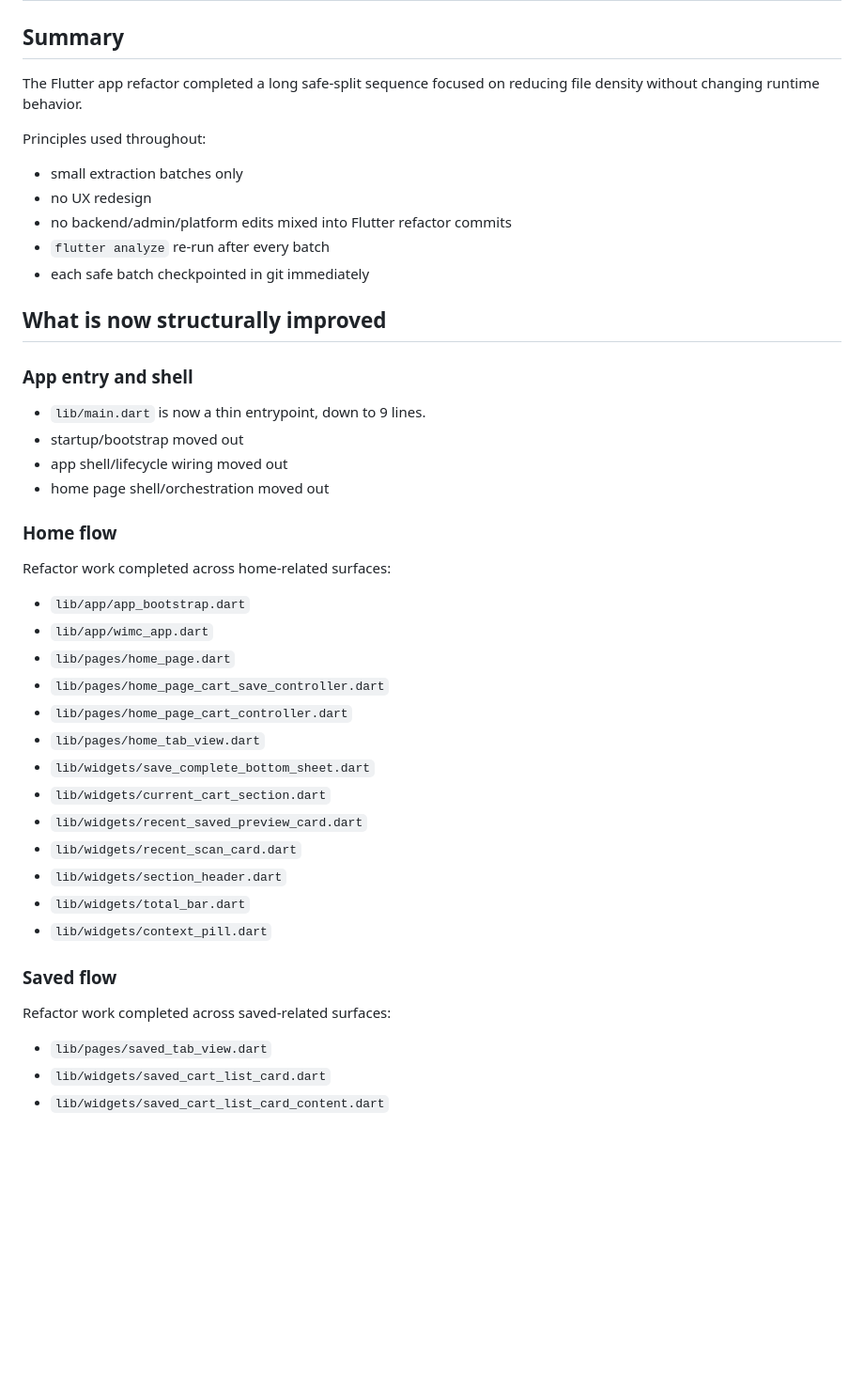
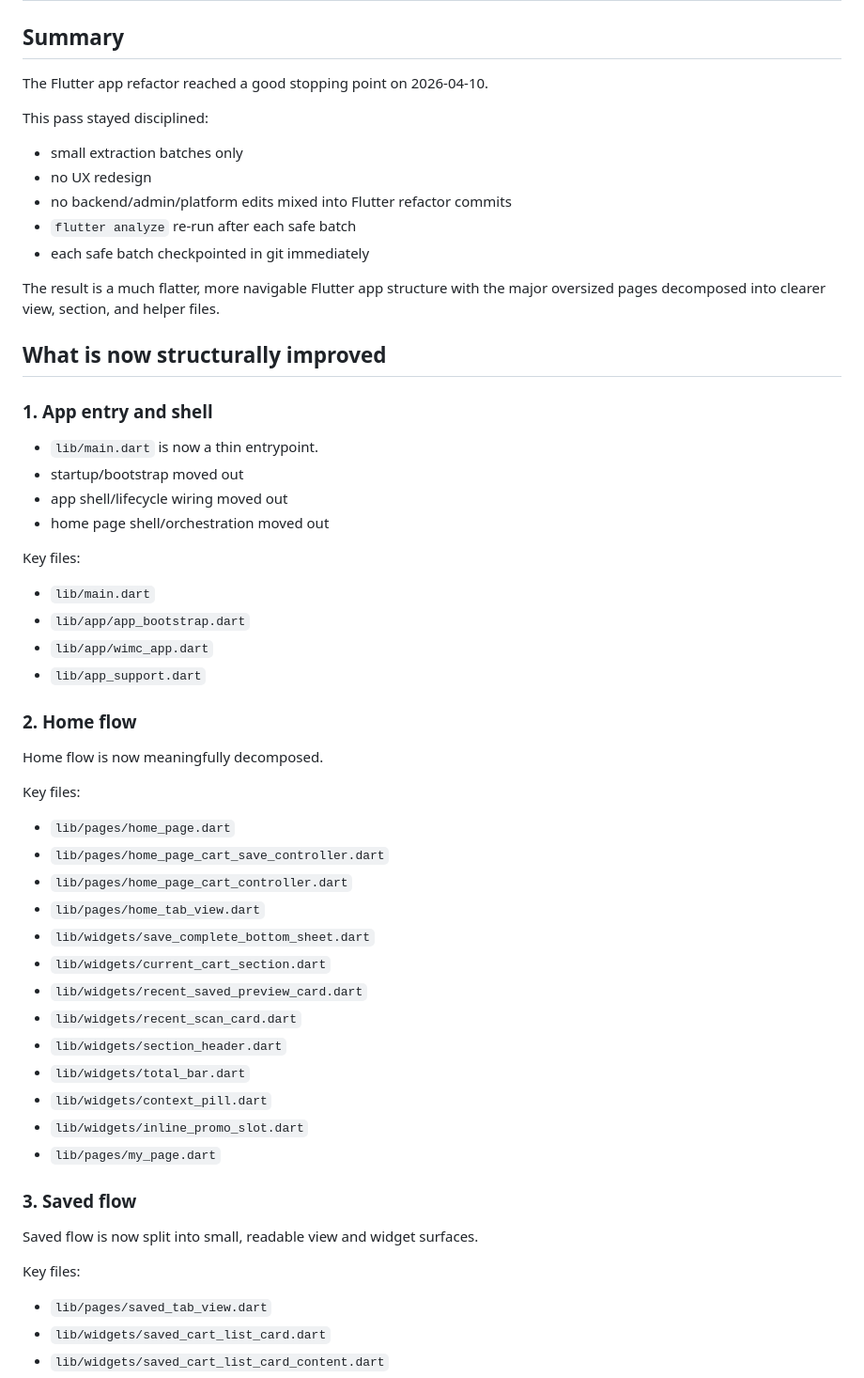
Before and after one commit to gabrielpaik/cartly, a Markdown page: docs/FLUTTER_REFACTOR_STATUS_2026-04-10.md, the part around one of its changes. Shown at 94% size. Drawn GitHub-style; blank space fills up the shorter version.

```diff
--- a/docs/FLUTTER_REFACTOR_STATUS_2026-04-10.md
+++ b/docs/FLUTTER_REFACTOR_STATUS_2026-04-10.md
@@ -2,27 +2,35 @@
 
 ## Summary
 
-The Flutter app refactor completed a long safe-split sequence focused on reducing file density without changing runtime behavior.
+The Flutter app refactor reached a good stopping point on 2026-04-10.
 
-Principles used throughout:
+This pass stayed disciplined:
 - small extraction batches only
 - no UX redesign
 - no backend/admin/platform edits mixed into Flutter refactor commits
-- `flutter analyze` re-run after every batch
+- `flutter analyze` re-run after each safe batch
 - each safe batch checkpointed in git immediately
+
+The result is a much flatter, more navigable Flutter app structure with the major oversized pages decomposed into clearer view, section, and helper files.
 
 ## What is now structurally improved
 
-### App entry and shell
-- `lib/main.dart` is now a thin entrypoint, down to 9 lines.
+### 1. App entry and shell
+- `lib/main.dart` is now a thin entrypoint.
 - startup/bootstrap moved out
 - app shell/lifecycle wiring moved out
 - home page shell/orchestration moved out
 
-### Home flow
-Refactor work completed across home-related surfaces:
+Key files:
+- `lib/main.dart`
 - `lib/app/app_bootstrap.dart`
 - `lib/app/wimc_app.dart`
+- `lib/app_support.dart`
+
+### 2. Home flow
+Home flow is now meaningfully decomposed.
+
+Key files:
 - `lib/pages/home_page.dart`
 - `lib/pages/home_page_cart_save_controller.dart`
 - `lib/pages/home_page_cart_controller.dart`
@@ -34,9 +42,13 @@ Refactor work completed across home-related surfaces:
 - `lib/widgets/section_header.dart`
 - `lib/widgets/total_bar.dart`
 - `lib/widgets/context_pill.dart`
+- `lib/widgets/inline_promo_slot.dart`
+- `lib/pages/my_page.dart`
 
-### Saved flow
-Refactor work completed across saved-related surfaces:
+### 3. Saved flow
+Saved flow is now split into small, readable view and widget surfaces.
+
+Key files:
 - `lib/pages/saved_tab_view.dart`
 - `lib/widgets/saved_cart_list_card.dart`
 - `lib/widgets/saved_cart_list_card_content.dart`
```
Also changed, not shown: other parts of docs/FLUTTER_REFACTOR_STATUS_2026-04-10.md (+78 -28 lines).
